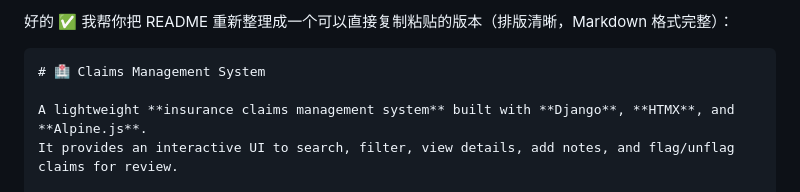
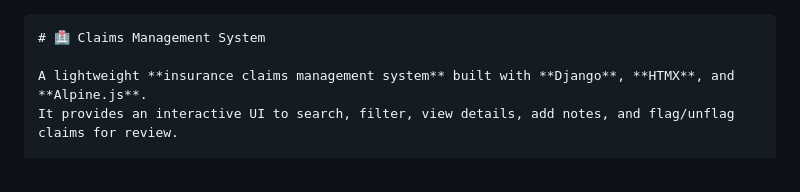
Before and after one commit to unlckks/Claims-Demo, a Markdown page: README.md, the part around the change. Drawn GitHub-style.

````diff
--- a/README.md
+++ b/README.md
@@ -1,5 +1,3 @@
-好的 ✅ 我帮你把 README 重新整理成一个可以直接复制粘贴的版本（排版清晰，Markdown 格式完整）：
-
 ```markdown
 # 🏥 Claims Management System
 
````
